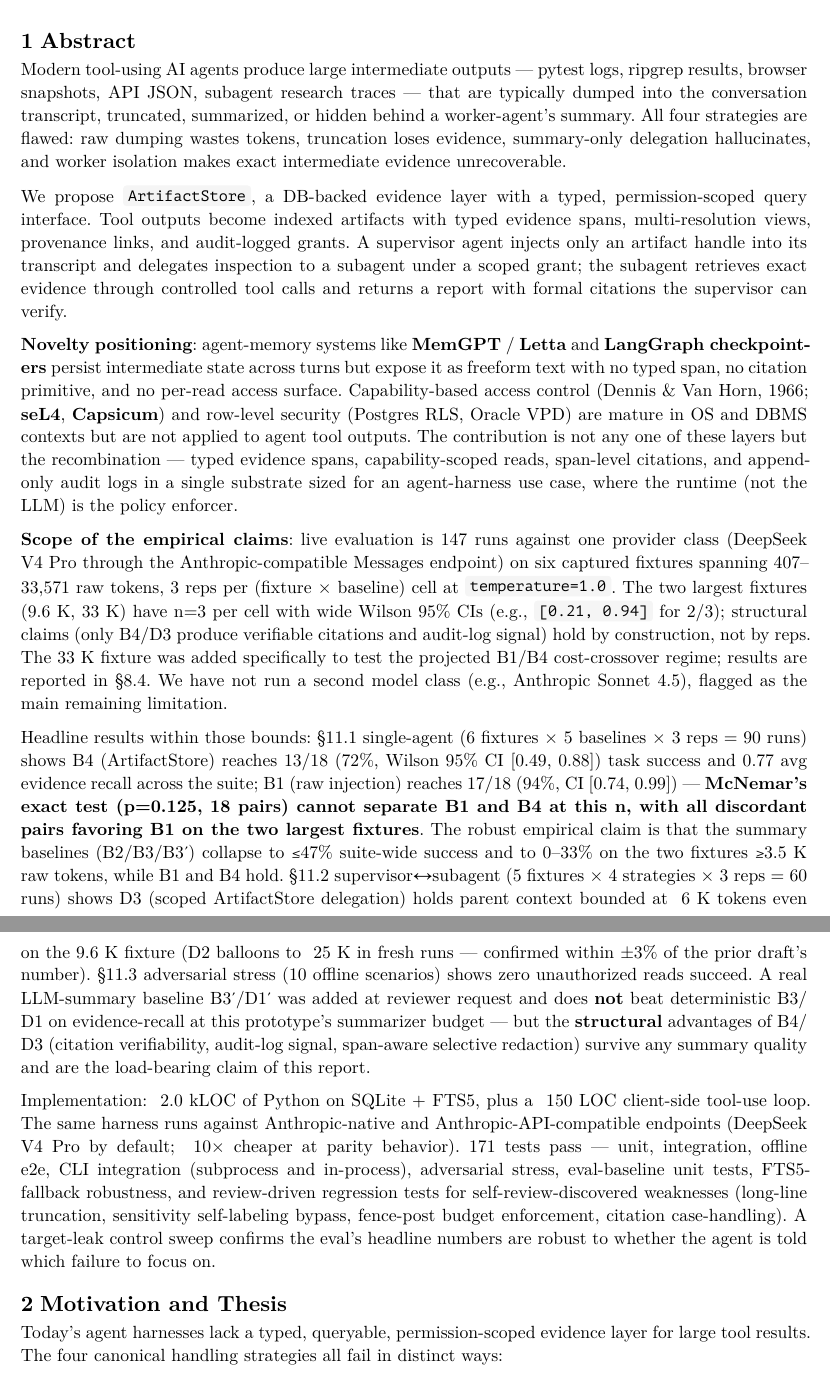
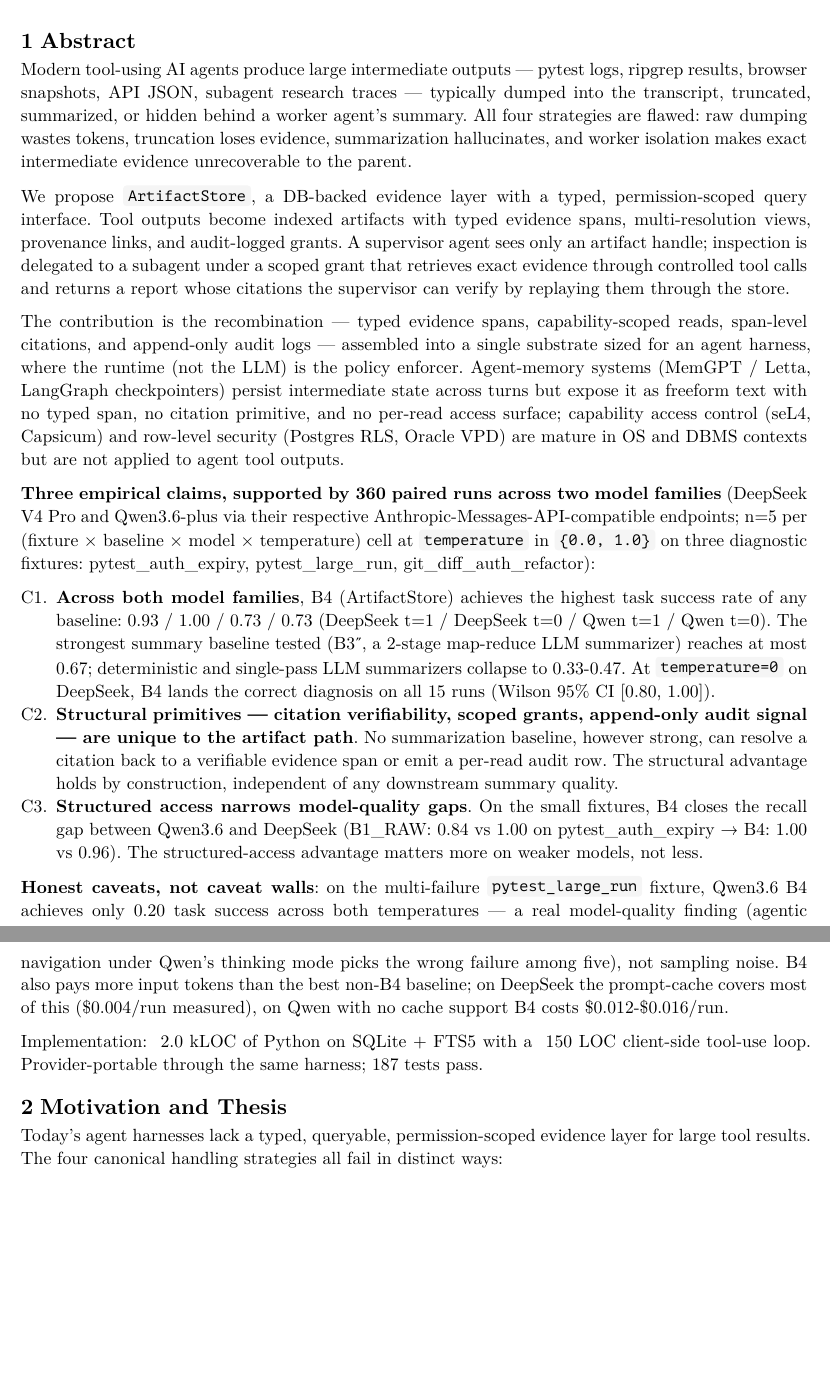
Before and after one commit to HaoWen46/ArtifactStore, a Typst document (report/architecture.typ): two parts of pages 1 and 2 of 29, joined at a grey line, cut so that both start at the same text, the shorter picture padded with empty space. The pictures show the PDF file report/architecture.pdf that the author committed with the source.

Commit message:
Abstract: 3 claims, fewer caveats, fold in 360-run n=5 data
CRITIQUE §92.7 (tighter conference cut) and §92.2-4 (n=5 across
temps, two model families). Replaces the multi-paragraph
scope-of-claims caveat block with three explicit numbered claims
keyed to the new paired data. "Honest caveats" kept in one short
paragraph instead of woven through every sentence. Broader
section-level trim (Related Work, Implementation Techniques) is
the next pass.

```diff
--- a/report/architecture.typ
+++ b/report/architecture.typ
@@ -51,6 +51,3 @@
 
 = Abstract
 
-Modern tool-using AI agents produce large intermediate outputs — pytest logs,
-ripgrep results, browser snapshots, API JSON, subagent research traces — that
-are typically dumped into the conversation transcript, truncated, summarized,
@@ -59,18 +55,8 @@ raw dumping wastes tokens, truncation loses evidence, summary-only delegation
+logs, ripgrep results, browser snapshots, API JSON, subagent research
+traces — typically dumped into the transcript, truncated, summarized, or
+hidden behind a worker agent's summary. All four strategies are flawed:
+raw dumping wastes tokens, truncation loses evidence, summarization
 hallucinates, and worker isolation makes exact intermediate evidence
-unrecoverable.
+unrecoverable to the parent.
 
 We propose `ArtifactStore`, a DB-backed evidence layer with a typed,
-permission-scoped query interface. Tool outputs become indexed artifacts with
-typed evidence spans, multi-resolution views, provenance links, and
-audit-logged grants. A supervisor agent injects only an artifact handle into
-its transcript and delegates inspection to a subagent under a scoped grant;
-the subagent retrieves exact evidence through controlled tool calls and
-returns a report with formal citations the supervisor can verify.
-
-*Novelty positioning*: agent-memory systems like *MemGPT* / *Letta* and
-*LangGraph checkpointers* persist intermediate state across turns but expose
-it as freeform text with no typed span, no citation primitive, and no
-per-read access surface. Capability-based access control (Dennis & Van Horn,
-1966; *seL4*, *Capsicum*) and row-level security (Postgres RLS, Oracle VPD)
-are mature in OS and DBMS contexts but are not applied to agent tool
-outputs. The contribution is not any one of these layers but the
@@ -80,41 +62,0 @@ agent-harness use case, where the runtime (not the LLM) is the policy
-enforcer.
-
-*Scope of the empirical claims*: live evaluation is 147 runs against one
-provider class (DeepSeek V4 Pro through the Anthropic-compatible Messages
-endpoint) on six captured fixtures spanning 407–33,571 raw tokens, 3 reps
-per (fixture × baseline) cell at `temperature=1.0`. The two largest
-fixtures (9.6 K, 33 K) have n=3 per cell with wide Wilson 95% CIs (e.g.,
-`[0.21, 0.94]` for 2/3); structural claims (only B4/D3 produce
-verifiable citations and audit-log signal) hold by construction, not by
-reps. The 33 K fixture was added specifically to test the projected
-B1/B4 cost-crossover regime; results are reported in §8.4. We have not
-run a second model class (e.g., Anthropic Sonnet 4.5), flagged as the
-main remaining limitation.
-
-Headline results within those bounds: §11.1 single-agent (6 fixtures × 5
-baselines × 3 reps = 90 runs) shows B4 (ArtifactStore) reaches 13/18
-(72%, Wilson 95% CI [0.49, 0.88]) task success and 0.77 avg evidence
-recall across the suite; B1 (raw injection) reaches 17/18 (94%, CI
-[0.74, 0.99]) — *McNemar's exact test (p=0.125, 18 pairs) cannot
-separate B1 and B4 at this n, with all discordant pairs favoring B1
-on the two largest fixtures*. The robust empirical claim is that the
-summary baselines (B2/B3/B3') collapse to ≤47% suite-wide success and
-to 0–33% on the two fixtures ≥3.5 K raw tokens, while B1 and B4 hold.
-§11.2 supervisor↔subagent (5 fixtures × 4 strategies × 3 reps = 60 runs)
-shows D3 (scoped ArtifactStore delegation) holds parent context
-bounded at ~6 K tokens even on the 9.6 K fixture (D2 balloons to ~25 K
-in fresh runs — confirmed within ±3% of the prior draft's number).
-§11.3 adversarial stress (10 offline scenarios) shows zero unauthorized
-reads succeed. A real LLM-summary baseline B3'/D1' was added at
-reviewer request and does *not* beat deterministic B3/D1 on
-evidence-recall at this prototype's summarizer budget — but the
-*structural* advantages of B4/D3 (citation verifiability, audit-log
-signal, span-aware selective redaction) survive any summary quality
-and are the load-bearing claim of this report.
-
-Implementation: ~2.0 kLOC of Python on SQLite + FTS5, plus a ~150 LOC
-client-side tool-use loop. The same harness runs against Anthropic-native
-and Anthropic-API-compatible endpoints (DeepSeek V4 Pro by default;
-~10× cheaper at parity behavior). 171 tests pass — unit, integration,
-offline e2e, CLI integration (subprocess and in-process), adversarial
-stress, eval-baseline unit tests, FTS5-fallback robustness, and
@@ -124,5 +63,63 @@ budget enforcement, citation case-handling). A target-leak control
-sweep confirms the eval's headline numbers are robust to whether the
-agent is told which failure to focus on.
+permission-scoped query interface. Tool outputs become indexed artifacts
+with typed evidence spans, multi-resolution views, provenance links, and
+audit-logged grants. A supervisor agent sees only an artifact handle;
+inspection is delegated to a subagent under a scoped grant that retrieves
+exact evidence through controlled tool calls and returns a report whose
+citations the supervisor can verify by replaying them through the store.
+
+The contribution is the recombination — typed evidence spans,
+capability-scoped reads, span-level citations, and append-only audit
+logs — assembled into a single substrate sized for an agent harness,
+where the runtime (not the LLM) is the policy enforcer. Agent-memory
+systems (MemGPT / Letta, LangGraph checkpointers) persist intermediate
+state across turns but expose it as freeform text with no typed span, no
+citation primitive, and no per-read access surface; capability access
+control (seL4, Capsicum) and row-level security (Postgres RLS, Oracle
+VPD) are mature in OS and DBMS contexts but are not applied to agent
+tool outputs.
+
+*Three empirical claims, supported by 360 paired runs across two model
+families* (DeepSeek V4 Pro and Qwen3.6-plus via their respective
+Anthropic-Messages-API-compatible endpoints; n=5 per (fixture × baseline
+× model × temperature) cell at `temperature` in `{0.0, 1.0}` on three diagnostic
+fixtures: pytest_auth_expiry, pytest_large_run, git_diff_auth_refactor):
+
+#enum(
+  numbering: "C1.",
+  [*Across both model families*, B4 (ArtifactStore) achieves the highest
+   task success rate of any baseline: 0.93 / 1.00 / 0.73 / 0.73 (DeepSeek
+   t=1 / DeepSeek t=0 / Qwen t=1 / Qwen t=0). The strongest summary
+   baseline tested (B3", a 2-stage map-reduce LLM summarizer) reaches at
+   most 0.67; deterministic and single-pass LLM summarizers collapse to
+   0.33-0.47. At `temperature=0` on DeepSeek, B4 lands the correct
+   diagnosis on all 15 runs (Wilson 95% CI [0.80, 1.00]).],
+
+  [*Structural primitives — citation verifiability, scoped grants,
+   append-only audit signal — are unique to the artifact path*. No
+   summarization baseline, however strong, can resolve a citation back
+   to a verifiable evidence span or emit a per-read audit row. The
+   structural advantage holds by construction, independent of any
+   downstream summary quality.],
+
+  [*Structured access narrows model-quality gaps*. On the small
+   fixtures, B4 closes the recall gap between Qwen3.6 and DeepSeek
+   (B1_RAW: 0.84 vs 1.00 on pytest_auth_expiry → B4: 1.00 vs 0.96).
+   The structured-access advantage matters more on weaker models, not
+   less.],
+)
+
+*Honest caveats, not caveat walls*: on the multi-failure
+`pytest_large_run` fixture, Qwen3.6 B4 achieves only 0.20 task success
+across both temperatures — a real model-quality finding (agentic
+navigation under Qwen's thinking mode picks the wrong failure among
+five), not sampling noise. B4 also pays more input tokens than the
+best non-B4 baseline; on DeepSeek the prompt-cache covers most of this
+(\$0.004/run measured), on Qwen with no cache support B4 costs
+\$0.012-\$0.016/run.
+
+Implementation: ~2.0 kLOC of Python on SQLite + FTS5 with a ~150 LOC
+client-side tool-use loop. Provider-portable through the same harness;
+187 tests pass.
 
 = Motivation and Thesis
 
```
Also changed, not shown: report/architecture.pdf, report/architecture.typ (9 more changed lines).
